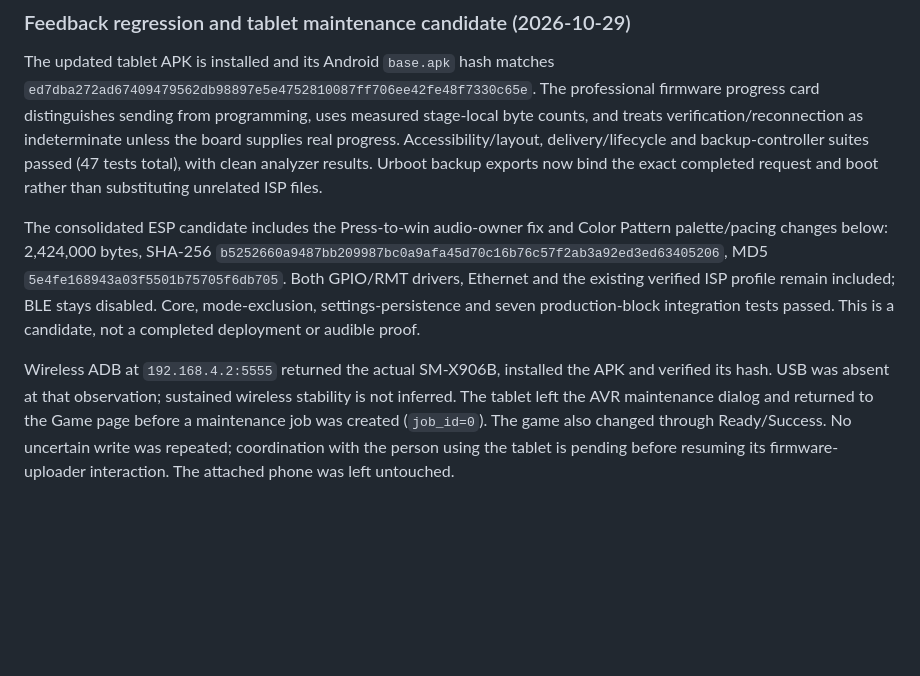
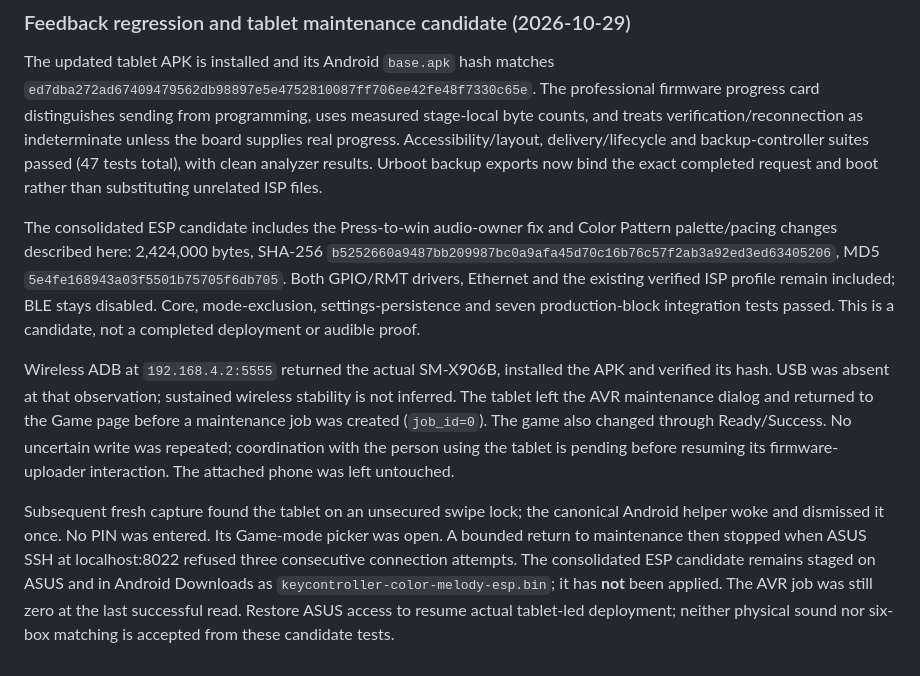
Before and after one commit to atomicdeploy/PakarController, a Markdown page: docs/KEY-MINIGAMES.md, the part around the change. Rendered like a GitHub page; blank space fills up the shorter version.

Commit message:
Record staged feedback fixes and ASUS deployment blocker

```diff
--- a/docs/KEY-MINIGAMES.md
+++ b/docs/KEY-MINIGAMES.md
@@ -291,7 +291,7 @@ clean analyzer results. Urboot backup exports now bind the exact completed
 request and boot rather than substituting unrelated ISP files.
 
 The consolidated ESP candidate includes the Press-to-win audio-owner fix and
-Color Pattern palette/pacing changes below: 2,424,000 bytes, SHA-256
+Color Pattern palette/pacing changes described here: 2,424,000 bytes, SHA-256
 `b5252660a9487bb209987bc0a9afa45d70c16b76c57f2ab3a92ed3ed63405206`,
 MD5 `5e4fe168943a03f5501b75705f6db705`. Both GPIO/RMT drivers, Ethernet and the
 existing verified ISP profile remain included; BLE stays disabled. Core,
@@ -305,3 +305,13 @@ returned to the Game page before a maintenance job was created (`job_id=0`).
 The game also changed through Ready/Success. No uncertain write was repeated;
 coordination with the person using the tablet is pending before resuming its
 firmware-uploader interaction. The attached phone was left untouched.
+
+Subsequent fresh capture found the tablet on an unsecured swipe lock; the
+canonical Android helper woke and dismissed it once. No PIN was entered. Its
+Game-mode picker was open. A bounded return to maintenance then stopped when
+ASUS SSH at localhost:8022 refused three consecutive connection attempts.
+The consolidated ESP candidate remains staged on ASUS and in Android Downloads
+as `keycontroller-color-melody-esp.bin`; it has **not** been applied. The AVR
+job was still zero at the last successful read. Restore ASUS access to resume
+actual tablet-led deployment; neither physical sound nor six-box matching is
+accepted from these candidate tests.
```
